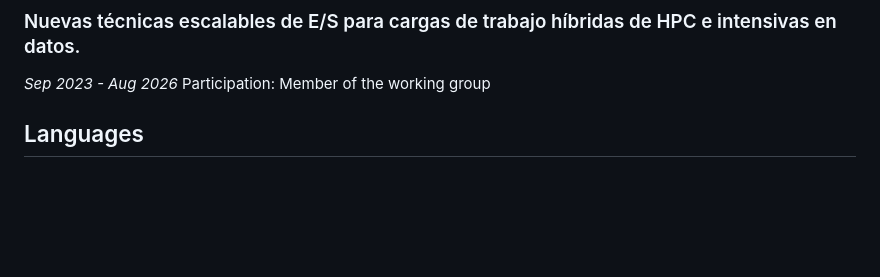
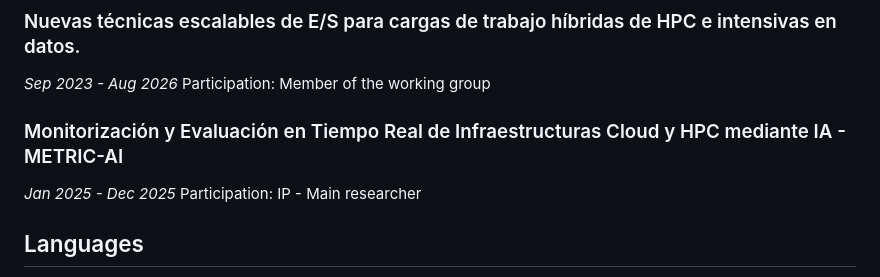
Before and after one commit to acascajo/acascajo.github.io, a Markdown page: RESUME.md, the part around the change. Drawn GitHub-style; blank space fills up the shorter version.

```diff
--- a/RESUME.md
+++ b/RESUME.md
@@ -144,6 +144,9 @@ Participation: Member of the working group
 *Sep 2023 - Aug 2026*
 Participation: Member of the working group
 
+### Monitorización y Evaluación en Tiempo Real de Infraestructuras Cloud y HPC mediante IA - METRIC-AI
+*Jan 2025 - Dec 2025*
+Participation: IP - Main researcher
 
 ## Languages
 
```
